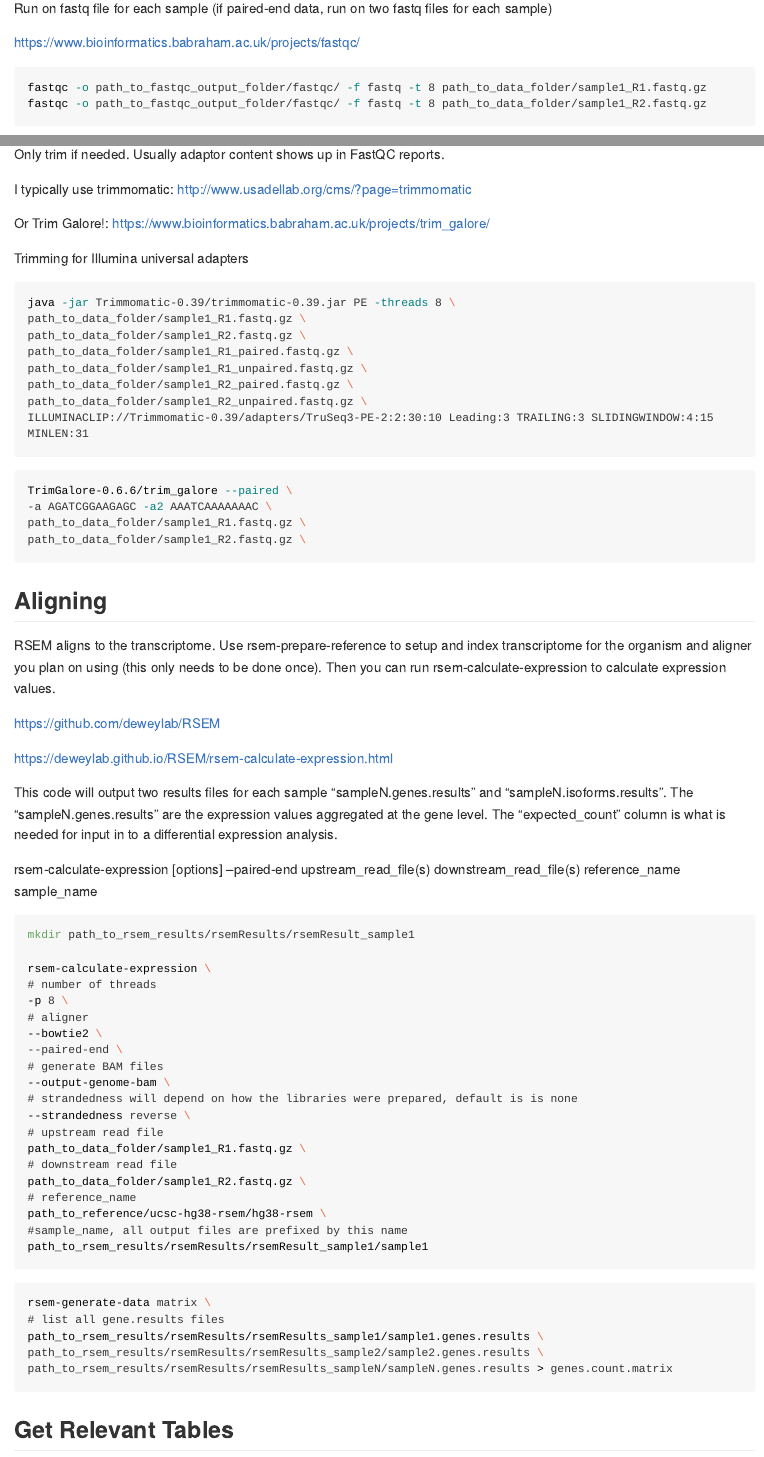
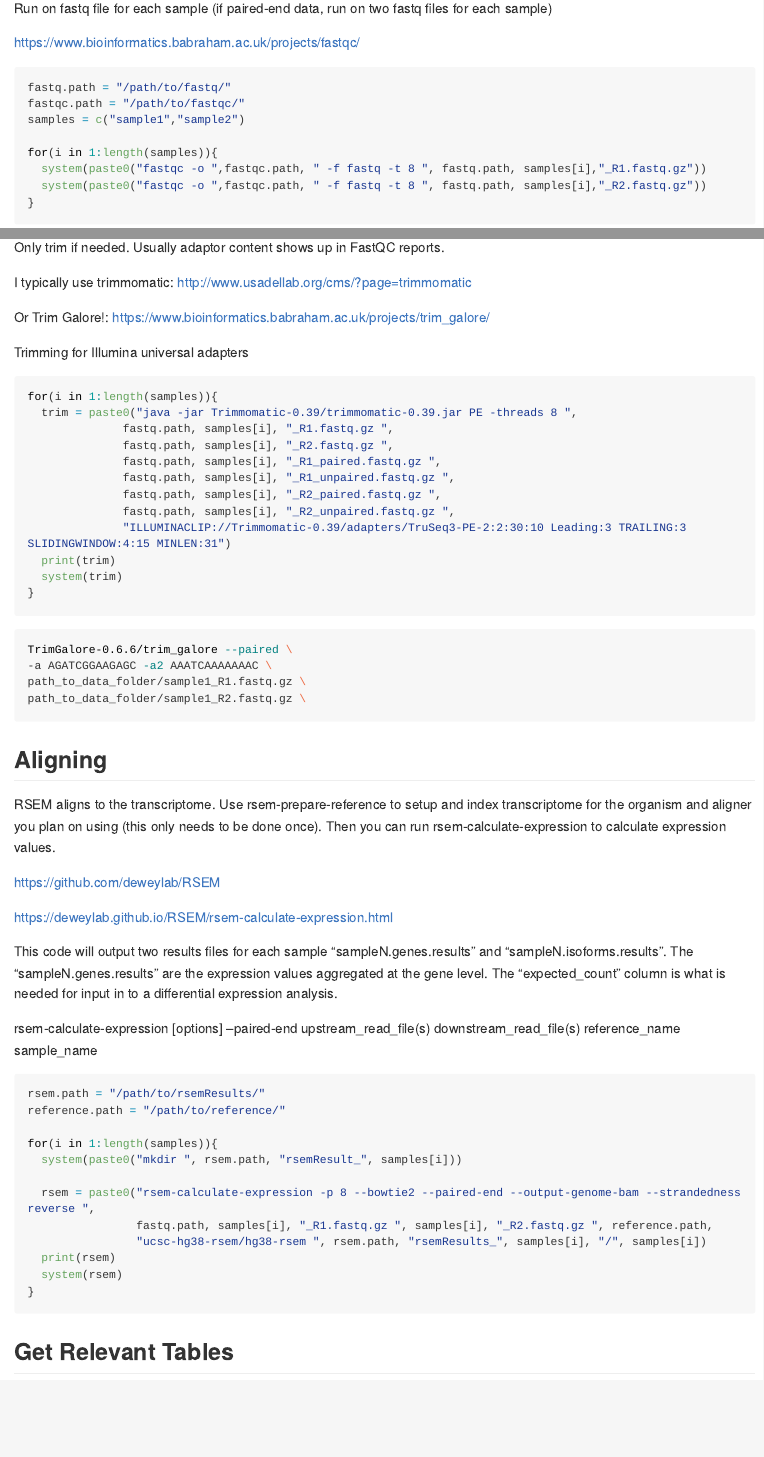
Before and after one commit to emily-nissen/pipelines, an R Markdown document (Bulk RNA-seq/Pipeline-Steps.Rmd): the page in a window 1100 px wide, from 830 px down, and a second part further down, joined at a grey line. The pictures show the output file Bulk RNA-seq/Pipeline-Steps.md that the author committed with the source, drawn offline in the style of GitHub; long lines of code are wrapped.

Commit message:
updating preprocessing steps

````diff
--- a/Bulk RNA-seq/Pipeline-Steps.Rmd
+++ b/Bulk RNA-seq/Pipeline-Steps.Rmd
@@ -6,6 +6,8 @@ output:
   github_document:
     html_preview: TRUE
     toc: true
+editor_options:
+  chunk_output_type: console
 ---
 
 ```{r setup, include=FALSE}
@@ -22,9 +24,15 @@ Run on fastq file for each sample (if paired-end data, run on two fastq files fo
 
 <https://www.bioinformatics.babraham.ac.uk/projects/fastqc/>
 
-```{bash, eval = F}
-fastqc -o path_to_fastqc_output_folder/fastqc/ -f fastq -t 8 path_to_data_folder/sample1_R1.fastq.gz
-fastqc -o path_to_fastqc_output_folder/fastqc/ -f fastq -t 8 path_to_data_folder/sample1_R2.fastq.gz
+```{r, eval = F}
+fastq.path = "/path/to/fastq/"
+fastqc.path = "/path/to/fastqc/"
+samples = c("sample1","sample2")
+
+for(i in 1:length(samples)){
+  system(paste0("fastqc -o ",fastqc.path, " -f fastq -t 8 ", fastq.path, samples[i],"_R1.fastq.gz"))
+  system(paste0("fastqc -o ",fastqc.path, " -f fastq -t 8 ", fastq.path, samples[i],"_R2.fastq.gz"))
+}
 ```
 
 ## MultiQC
@@ -47,15 +55,20 @@ Or Trim Galore!: <https://www.bioinformatics.babraham.ac.uk/projects/trim_galore
 
 Trimming for Illumina universal adapters
 
-```{bash, eval = F}
-java -jar Trimmomatic-0.39/trimmomatic-0.39.jar PE -threads 8 \
-path_to_data_folder/sample1_R1.fastq.gz \
-path_to_data_folder/sample1_R2.fastq.gz \
-path_to_data_folder/sample1_R1_paired.fastq.gz \
-path_to_data_folder/sample1_R1_unpaired.fastq.gz \
-path_to_data_folder/sample1_R2_paired.fastq.gz \
-path_to_data_folder/sample1_R2_unpaired.fastq.gz \
-ILLUMINACLIP://Trimmomatic-0.39/adapters/TruSeq3-PE-2:2:30:10 Leading:3 TRAILING:3 SLIDINGWINDOW:4:15 MINLEN:31
+```{r, eval = F}
+for(i in 1:length(samples)){
+  trim = paste0("java -jar Trimmomatic-0.39/trimmomatic-0.39.jar PE -threads 8 ",
+              fastq.path, samples[i], "_R1.fastq.gz ",
+              fastq.path, samples[i], "_R2.fastq.gz ",
+              fastq.path, samples[i], "_R1_paired.fastq.gz ",
+              fastq.path, samples[i], "_R1_unpaired.fastq.gz ",
+              fastq.path, samples[i], "_R2_paired.fastq.gz ",
+              fastq.path, samples[i], "_R2_unpaired.fastq.gz ",
+              "ILLUMINACLIP://Trimmomatic-0.39/adapters/TruSeq3-PE-2:2:30:10 Leading:3 TRAILING:3 SLIDINGWINDOW:4:15 MINLEN:31")
+  print(trim)
+  system(trim)
+}
+
 ```
 
 ```{bash, eval = F}
@@ -77,36 +90,29 @@ This code will output two results files for each sample "sampleN.genes.results"
 
 rsem-calculate-expression [options] --paired-end upstream_read_file(s) downstream_read_file(s) reference_name sample_name
 
-```{bash, eval = F}
-mkdir path_to_rsem_results/rsemResults/rsemResult_sample1
+```{r, eval = F}
+rsem.path = "/path/to/rsemResults/"
+reference.path = "/path/to/reference/"
 
-rsem-calculate-expression \
-# number of threads
--p 8 \
-# aligner
---bowtie2 \
---paired-end \
-# generate BAM files
---output-genome-bam \
-# strandedness will depend on how the libraries were prepared, default is is none
---strandedness reverse \
-# upstream read file
-path_to_data_folder/sample1_R1.fastq.gz \
-# downstream read file
-path_to_data_folder/sample1_R2.fastq.gz \
-# reference_name
-path_to_reference/ucsc-hg38-rsem/hg38-rsem \
-#sample_name, all output files are prefixed by this name
-path_to_rsem_results/rsemResults/rsemResult_sample1/sample1
+for(i in 1:length(samples)){
+  system(paste0("mkdir ", rsem.path, "rsemResult_", samples[i]))
+
+  rsem = paste0("rsem-calculate-expression -p 8 --bowtie2 --paired-end --output-genome-bam --strandedness reverse ",
+                fastq.path, samples[i], "_R1.fastq.gz ", samples[i], "_R2.fastq.gz ", reference.path,
+                "ucsc-hg38-rsem/hg38-rsem ", rsem.path, "rsemResults_", samples[i], "/", samples[i])
+  print(rsem)
+  system(rsem)
+}
+
 ```
 
-```{bash, eval = F}
-rsem-generate-data matrix \
-# list all gene.results files
-path_to_rsem_results/rsemResults/rsemResults_sample1/sample1.genes.results \
-path_to_rsem_results/rsemResults/rsemResults_sample2/sample2.genes.results \
-path_to_rsem_results/rsemResults/rsemResults_sampleN/sampleN.genes.results > genes.count.matrix
-```
+<!-- ```{bash, eval = F} -->
+<!-- rsem-generate-data matrix \ -->
+<!-- # list all gene.results files -->
+<!-- path_to_rsem_results/rsemResults/rsemResults_sample1/sample1.genes.results \ -->
+<!-- path_to_rsem_results/rsemResults/rsemResults_sample2/sample2.genes.results \ -->
+<!-- path_to_rsem_results/rsemResults/rsemResults_sampleN/sampleN.genes.results > genes.count.matrix -->
+<!-- ``` -->
 
 ## Get Relevant Tables
 
````
Also changed, not shown: Bulk RNA-seq/Pipeline-Steps.md, Bulk RNA-seq/Pipeline-Steps.Rmd (9 more changed lines).
